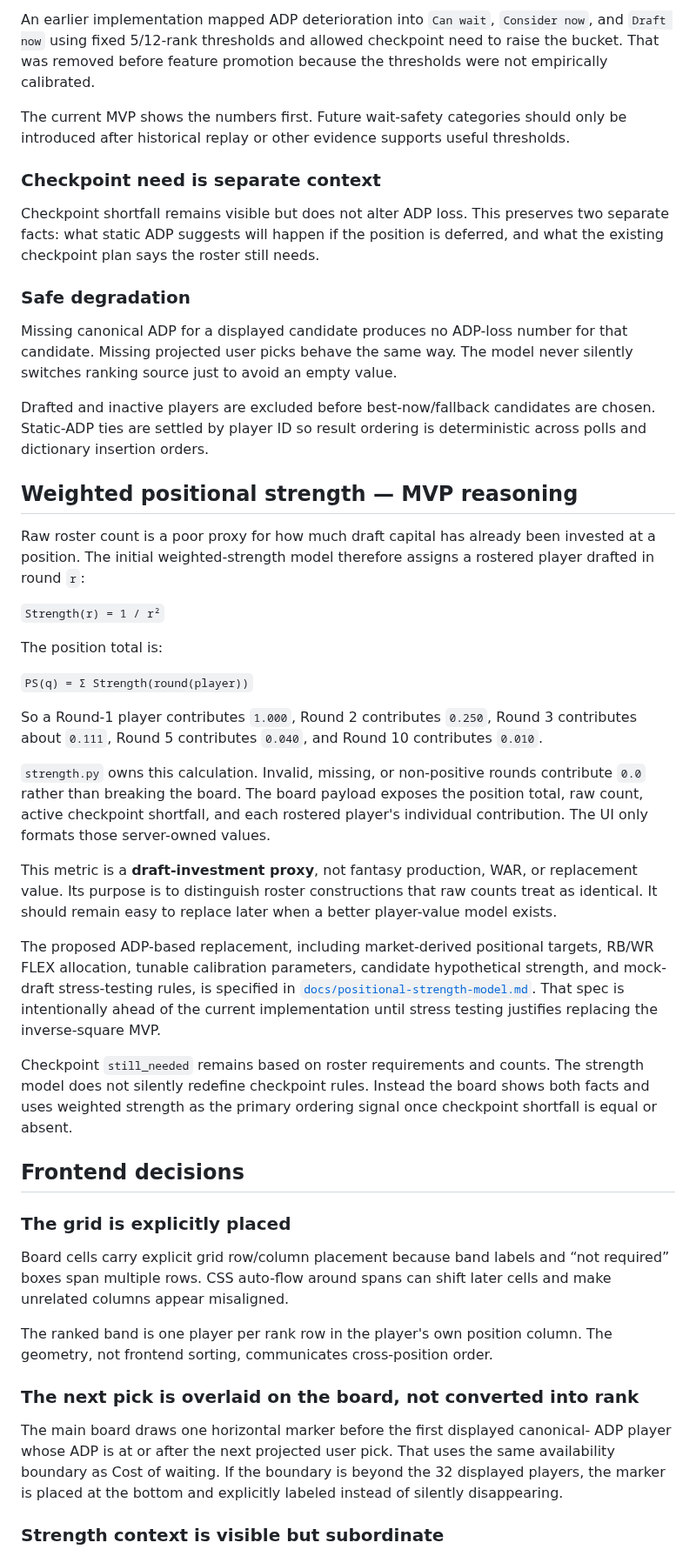
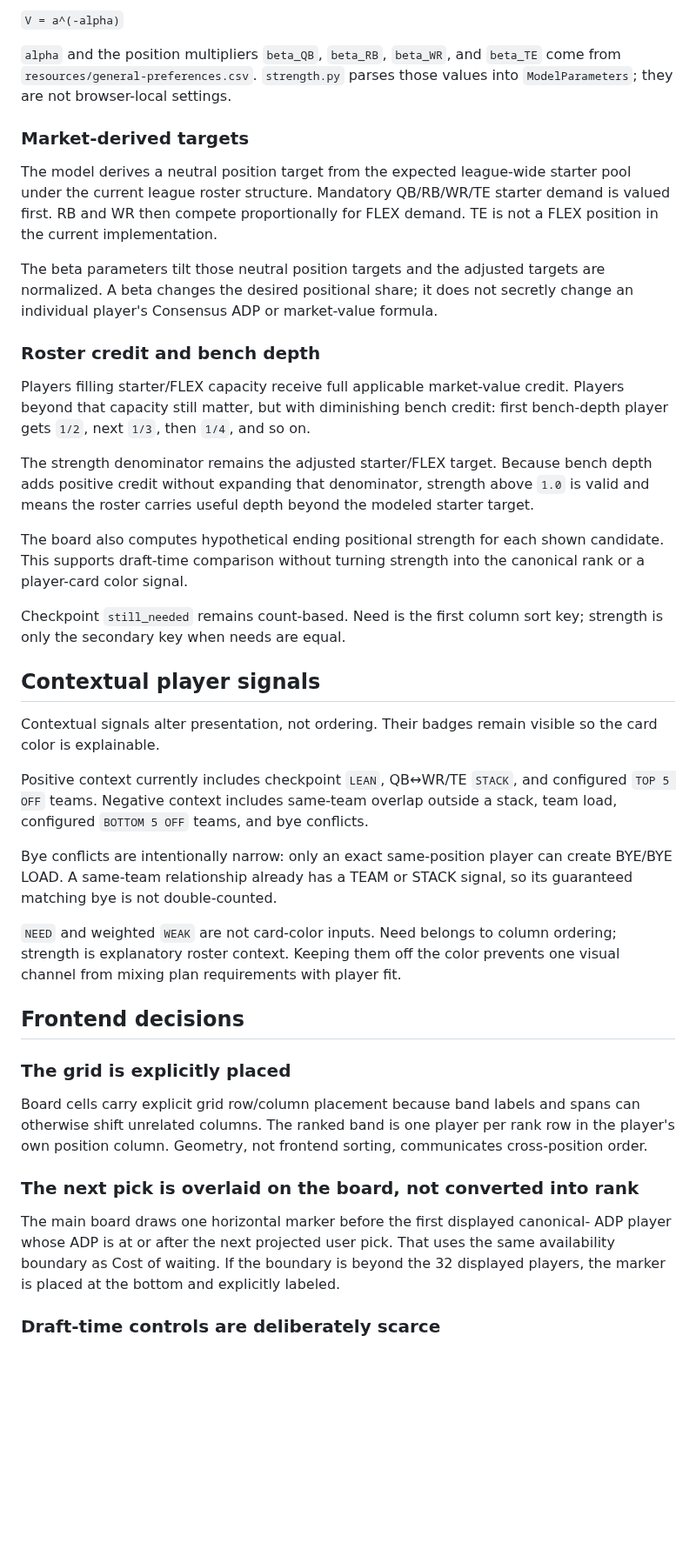
Before and after one commit to wesnicol2/sleeper-draft-plan-companion, a Markdown page: AGENTS.md, the part around one of its changes. Shown at 87% size. Drawn GitHub-style; blank space fills up the shorter version.

Commit message:
Document repository preference architecture

```diff
--- a/AGENTS.md
+++ b/AGENTS.md
@@ -214,85 +225,71 @@ looking percentage without a defensible value interpretation.
 
-An earlier implementation mapped ADP deterioration into `Can wait`, `Consider
-now`, and `Draft now` using fixed 5/12-rank thresholds and allowed checkpoint
-need to raise the bucket. That was removed before feature promotion because the
-thresholds were not empirically calibrated.
+`V = a^(-alpha)`
 
-The current MVP shows the numbers first. Future wait-safety categories should
-only be introduced after historical replay or other evidence supports useful
-thresholds.
+`alpha` and the position multipliers `beta_QB`, `beta_RB`, `beta_WR`, and
+`beta_TE` come from `resources/general-preferences.csv`. `strength.py` parses
+those values into `ModelParameters`; they are not browser-local settings.
 
-### Checkpoint need is separate context
+### Market-derived targets
 
-Checkpoint shortfall remains visible but does not alter ADP loss. This preserves
-two separate facts: what static ADP suggests will happen if the position is
-deferred, and what the existing checkpoint plan says the roster still needs.
+The model derives a neutral position target from the expected league-wide
+starter pool under the current league roster structure. Mandatory QB/RB/WR/TE
+starter demand is valued first. RB and WR then compete proportionally for FLEX
+demand. TE is not a FLEX position in the current implementation.
 
-### Safe degradation
+The beta parameters tilt those neutral position targets and the adjusted targets
+are normalized. A beta changes the desired positional share; it does not secretly
+change an individual player's Consensus ADP or market-value formula.
 
-Missing canonical ADP for a displayed candidate produces no ADP-loss number for
-that candidate. Missing projected user picks behave the same way. The model
-never silently switches ranking source just to avoid an empty value.
+### Roster credit and bench depth
 
-Drafted and inactive players are excluded before best-now/fallback candidates
-are chosen. Static-ADP ties are settled by player ID so result ordering is
-deterministic across polls and dictionary insertion orders.
+Players filling starter/FLEX capacity receive full applicable market-value
+credit. Players beyond that capacity still matter, but with diminishing bench
+credit: first bench-depth player gets `1/2`, next `1/3`, then `1/4`, and so on.
 
-## Weighted positional strength — MVP reasoning
+The strength denominator remains the adjusted starter/FLEX target. Because bench
+depth adds positive credit without expanding that denominator, strength above
+`1.0` is valid and means the roster carries useful depth beyond the modeled
+starter target.
 
-Raw roster count is a poor proxy for how much draft capital has already been
-invested at a position. The initial weighted-strength model therefore assigns a
-rostered player drafted in round `r`:
+The board also computes hypothetical ending positional strength for each shown
+candidate. This supports draft-time comparison without turning strength into the
+canonical rank or a player-card color signal.
 
-`Strength(r) = 1 / r²`
+Checkpoint `still_needed` remains count-based. Need is the first column sort key;
+strength is only the secondary key when needs are equal.
 
-The position total is:
+## Contextual player signals
 
-`PS(q) = Σ Strength(round(player))`
+Contextual signals alter presentation, not ordering. Their badges remain visible
+so the card color is explainable.
 
-So a Round-1 player contributes `1.000`, Round 2 contributes `0.250`, Round 3
-contributes about `0.111`, Round 5 contributes `0.040`, and Round 10 contributes
-`0.010`.
+Positive context currently includes checkpoint `LEAN`, QB↔WR/TE `STACK`, and
+configured `TOP 5 OFF` teams. Negative context includes same-team overlap outside
+a stack, team load, configured `BOTTOM 5 OFF` teams, and bye conflicts.
 
-`strength.py` owns this calculation. Invalid, missing, or non-positive rounds
-contribute `0.0` rather than breaking the board. The board payload exposes the
-position total, raw count, active checkpoint shortfall, and each rostered
-player's individual contribution. The UI only formats those server-owned values.
+Bye conflicts are intentionally narrow: only an exact same-position player can
+create BYE/BYE LOAD. A same-team relationship already has a TEAM or STACK signal,
+so its guaranteed matching bye is not double-counted.
 
-This metric is a **draft-investment proxy**, not fantasy production, WAR, or
-replacement value. Its purpose is to distinguish roster constructions that raw
-counts treat as identical. It should remain easy to replace later when a better
-player-value model exists.
-
-The proposed ADP-based replacement, including market-derived positional targets,
-RB/WR FLEX allocation, tunable calibration parameters, candidate hypothetical
-strength, and mock-draft stress-testing rules, is specified in
-[`docs/positional-strength-model.md`](docs/positional-strength-model.md). That
-spec is intentionally ahead of the current implementation until stress testing
-justifies replacing the inverse-square MVP.
-
-Checkpoint `still_needed` remains based on roster requirements and counts. The
-strength model does not silently redefine checkpoint rules. Instead the board
-shows both facts and uses weighted strength as the primary ordering signal once
-checkpoint shortfall is equal or absent.
+`NEED` and weighted `WEAK` are not card-color inputs. Need belongs to column
+ordering; strength is explanatory roster context. Keeping them off the color
+prevents one visual channel from mixing plan requirements with player fit.
 
 ## Frontend decisions
 
 ### The grid is explicitly placed
 
 Board cells carry explicit grid row/column placement because band labels and
-“not required” boxes span multiple rows. CSS auto-flow around spans can shift
-later cells and make unrelated columns appear misaligned.
-
-The ranked band is one player per rank row in the player's own position column.
-The geometry, not frontend sorting, communicates cross-position order.
+spans can otherwise shift unrelated columns. The ranked band is one player per
+rank row in the player's own position column. Geometry, not frontend sorting,
+communicates cross-position order.
 
 ### The next pick is overlaid on the board, not converted into rank
 
 The main board draws one horizontal marker before the first displayed canonical-
 ADP player whose ADP is at or after the next projected user pick. That uses the
 same availability boundary as Cost of waiting. If the boundary is beyond the 32
-displayed players, the marker is placed at the bottom and explicitly labeled
-instead of silently disappearing.
+displayed players, the marker is placed at the bottom and explicitly labeled.
 
-### Strength context is visible but subordinate
+### Draft-time controls are deliberately scarce
 
```
Also changed, not shown: other parts of AGENTS.md (+141 -153 lines).
